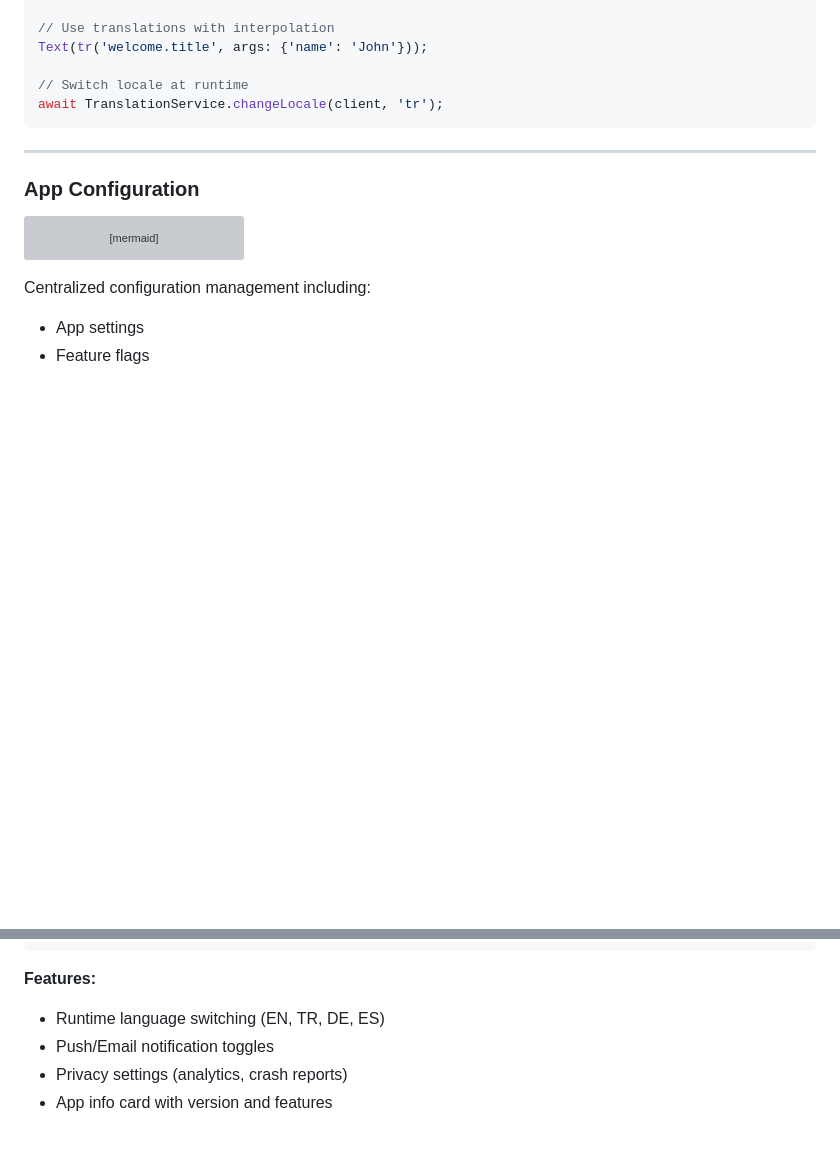
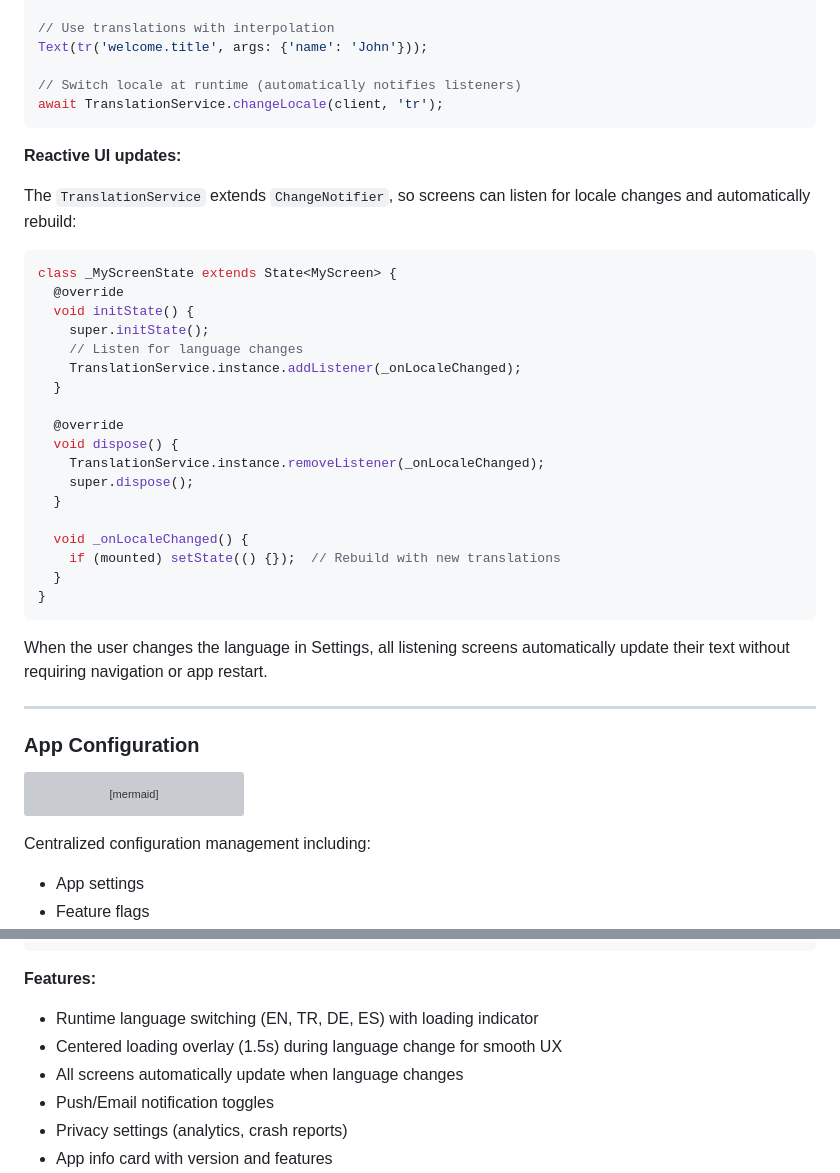
Before and after one commit to gurkanfikretgunak/masterfabric_serverpod, a Markdown page: README.md, 2 parts joined by grey strips. Rendered like a GitHub page; blank space fills up the shorter version; grey boxes are pictures that could not be loaded.

Commit message:
feat(i18n): improve runtime locale switching and UI responsiveness
- Enhanced the README to document automatic UI updates when the locale changes, leveraging the `TranslationService` as a `ChangeNotifier`.
- Added example code for screens to listen for language changes and rebuild accordingly.
- Updated the language switching feature to include a loading overlay for a smoother user experience during transitions.

````diff
--- a/README.md
+++ b/README.md
@@ -792,9 +792,36 @@ await TranslationService.loadTranslations(client);
 // Use translations with interpolation
 Text(tr('welcome.title', args: {'name': 'John'}));
 
-// Switch locale at runtime
+// Switch locale at runtime (automatically notifies listeners)
 await TranslationService.changeLocale(client, 'tr');
 ```
+
+**Reactive UI updates:**
+
+The `TranslationService` extends `ChangeNotifier`, so screens can listen for locale changes and automatically rebuild:
+
+```dart
+class _MyScreenState extends State<MyScreen> {
+  @override
+  void initState() {
+    super.initState();
+    // Listen for language changes
+    TranslationService.instance.addListener(_onLocaleChanged);
+  }
+
+  @override
+  void dispose() {
+    TranslationService.instance.removeListener(_onLocaleChanged);
+    super.dispose();
+  }
+
+  void _onLocaleChanged() {
+    if (mounted) setState(() {});  // Rebuild with new translations
+  }
+}
+```
+
+When the user changes the language in Settings, all listening screens automatically update their text without requiring navigation or app restart.
 
 ---
 
@@ -1342,7 +1369,9 @@ Comprehensive settings with language selection and app info.
 ```
 
 **Features:**
-- Runtime language switching (EN, TR, DE, ES)
+- Runtime language switching (EN, TR, DE, ES) with loading indicator
+- Centered loading overlay (1.5s) during language change for smooth UX
+- All screens automatically update when language changes
 - Push/Email notification toggles
 - Privacy settings (analytics, crash reports)
 - App info card with version and features
````
